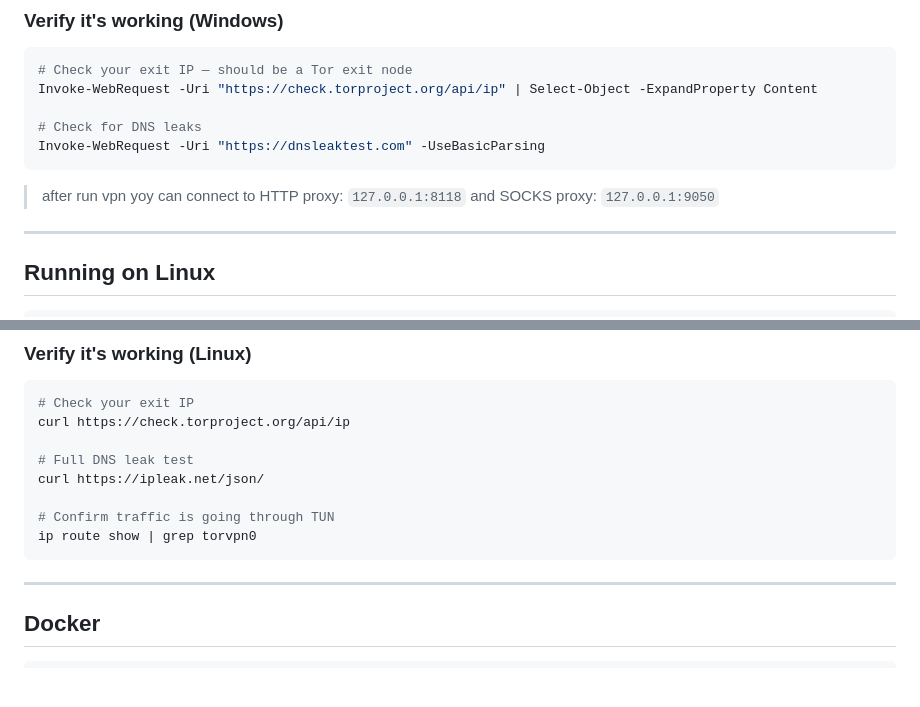
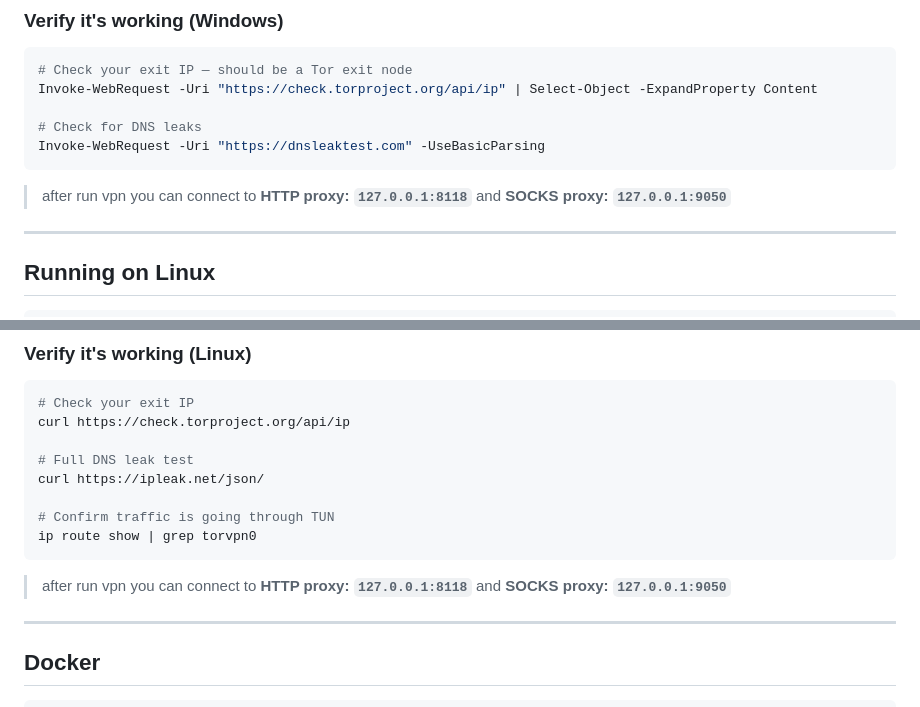
Before and after one commit to KHOSROW-II/torVPN, a Markdown page: README.md, 2 parts joined by grey strips. Drawn GitHub-style; blank space fills up the shorter version.

````diff
--- a/README.md
+++ b/README.md
@@ -201,7 +201,7 @@ Invoke-WebRequest -Uri "https://check.torproject.org/api/ip" | Select-Object -Ex
 Invoke-WebRequest -Uri "https://dnsleaktest.com" -UseBasicParsing
 ```
 
-> after run vpn yoy can connect to HTTP proxy: `127.0.0.1:8118` and SOCKS proxy: `127.0.0.1:9050`
+> after run vpn you can connect to **HTTP proxy: `127.0.0.1:8118`** and **SOCKS proxy: `127.0.0.1:9050`**
 
 ---
 
@@ -236,6 +236,8 @@ curl https://ipleak.net/json/
 # Confirm traffic is going through TUN
 ip route show | grep torvpn0
 ```
+
+> after run vpn you can connect to **HTTP proxy: `127.0.0.1:8118`** and **SOCKS proxy: `127.0.0.1:9050`**
 
 ---
 
````
